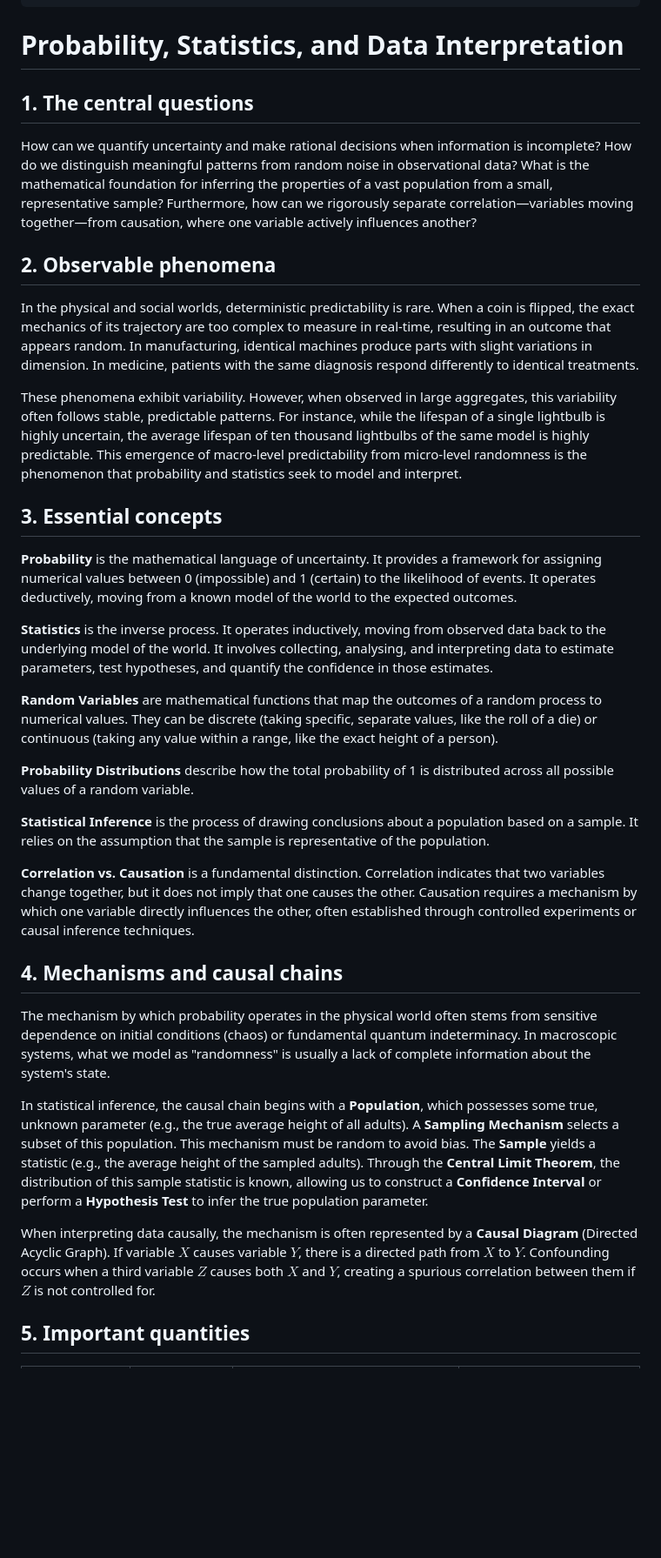
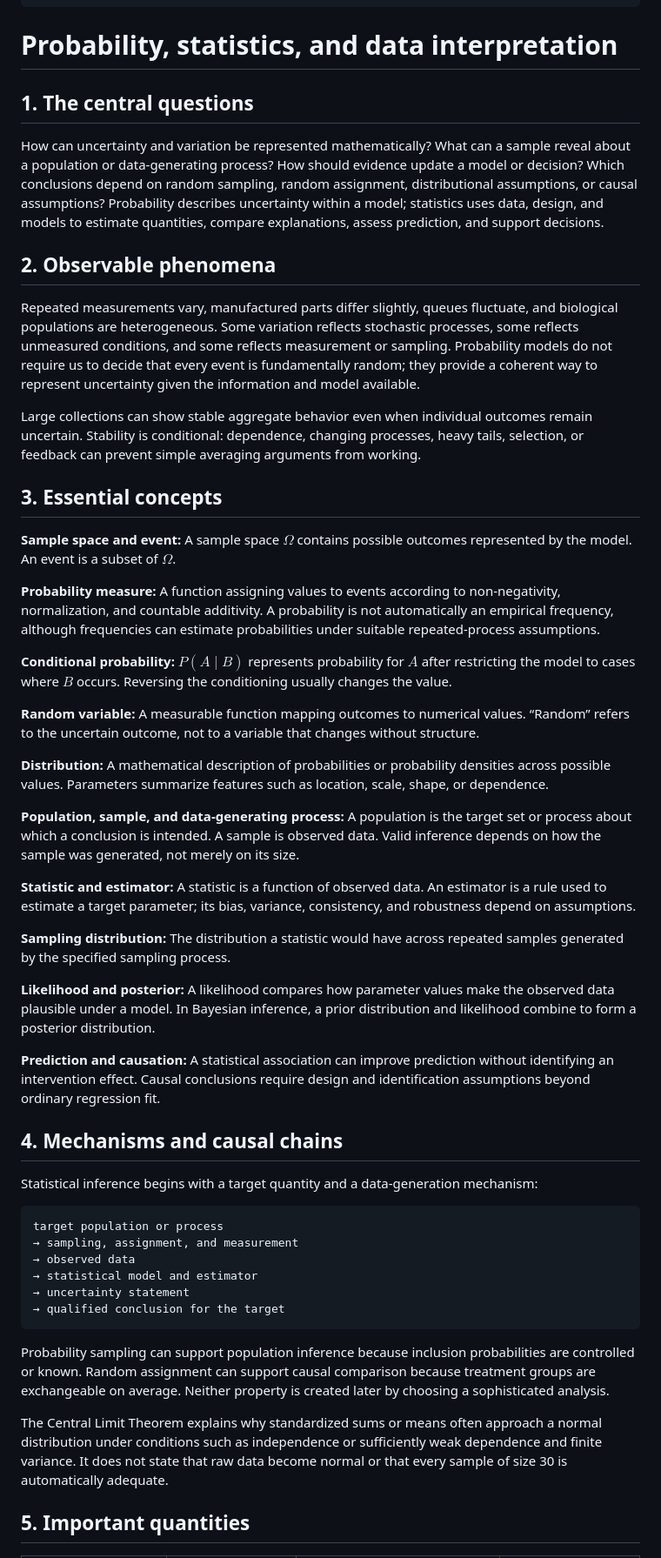
Before and after one commit to Rhodan-lab/principle-to-system, a Markdown page: foundations/04-probability-statistics/overview.md, the part around one of its changes. Shown at 87% size. Drawn GitHub-style; blank space fills up the shorter version.

````diff
--- a/foundations/04-probability-statistics/overview.md
+++ b/foundations/04-probability-statistics/overview.md
@@ -10,39 +10,56 @@ last_reviewed: 2026-07-24
 content_license: CC-BY-4.0
 ---
 
-# Probability, Statistics, and Data Interpretation
+# Probability, statistics, and data interpretation
 
 ## 1. The central questions
 
-How can we quantify uncertainty and make rational decisions when information is incomplete? How do we distinguish meaningful patterns from random noise in observational data? What is the mathematical foundation for inferring the properties of a vast population from a small, representative sample? Furthermore, how can we rigorously separate correlation—variables moving together—from causation, where one variable actively influences another?
+How can uncertainty and variation be represented mathematically? What can a sample reveal about a population or data-generating process? How should evidence update a model or decision? Which conclusions depend on random sampling, random assignment, distributional assumptions, or causal assumptions? Probability describes uncertainty within a model; statistics uses data, design, and models to estimate quantities, compare explanations, assess prediction, and support decisions.
 
 ## 2. Observable phenomena
 
-In the physical and social worlds, deterministic predictability is rare. When a coin is flipped, the exact mechanics of its trajectory are too complex to measure in real-time, resulting in an outcome that appears random. In manufacturing, identical machines produce parts with slight variations in dimension. In medicine, patients with the same diagnosis respond differently to identical treatments.
+Repeated measurements vary, manufactured parts differ slightly, queues fluctuate, and biological populations are heterogeneous. Some variation reflects stochastic processes, some reflects unmeasured conditions, and some reflects measurement or sampling. Probability models do not require us to decide that every event is fundamentally random; they provide a coherent way to represent uncertainty given the information and model available.
 
-These phenomena exhibit variability. However, when observed in large aggregates, this variability often follows stable, predictable patterns. For instance, while the lifespan of a single lightbulb is highly uncertain, the average lifespan of ten thousand lightbulbs of the same model is highly predictable. This emergence of macro-level predictability from micro-level randomness is the phenomenon that probability and statistics seek to model and interpret.
+Large collections can show stable aggregate behavior even when individual outcomes remain uncertain. Stability is conditional: dependence, changing processes, heavy tails, selection, or feedback can prevent simple averaging arguments from working.
 
 ## 3. Essential concepts
 
-**Probability** is the mathematical language of uncertainty. It provides a framework for assigning numerical values between 0 (impossible) and 1 (certain) to the likelihood of events. It operates deductively, moving from a known model of the world to the expected outcomes.
+**Sample space and event:** A sample space $\Omega$ contains possible outcomes represented by the model. An event is a subset of $\Omega$.
 
-**Statistics** is the inverse process. It operates inductively, moving from observed data back to the underlying model of the world. It involves collecting, analysing, and interpreting data to estimate parameters, test hypotheses, and quantify the confidence in those estimates.
+**Probability measure:** A function assigning values to events according to non-negativity, normalization, and countable additivity. A probability is not automatically an empirical frequency, although frequencies can estimate probabilities under suitable repeated-process assumptions.
 
-**Random Variables** are mathematical functions that map the outcomes of a random process to numerical values. They can be discrete (taking specific, separate values, like the roll of a die) or continuous (taking any value within a range, like the exact height of a person).
+**Conditional probability:** $P(A\mid B)$ represents probability for $A$ after restricting the model to cases where $B$ occurs. Reversing the conditioning usually changes the value.
 
-**Probability Distributions** describe how the total probability of 1 is distributed across all possible values of a random variable.
+**Random variable:** A measurable function mapping outcomes to numerical values. “Random” refers to the uncertain outcome, not to a variable that changes without structure.
 
-**Statistical Inference** is the process of drawing conclusions about a population based on a sample. It relies on the assumption that the sample is representative of the population.
+**Distribution:** A mathematical description of probabilities or probability densities across possible values. Parameters summarize features such as location, scale, shape, or dependence.
 
-**Correlation vs. Causation** is a fundamental distinction. Correlation indicates that two variables change together, but it does not imply that one causes the other. Causation requires a mechanism by which one variable directly influences the other, often established through controlled experiments or causal inference techniques.
+**Population, sample, and data-generating process:** A population is the target set or process about which a conclusion is intended. A sample is observed data. Valid inference depends on how the sample was generated, not merely on its size.
+
+**Statistic and estimator:** A statistic is a function of observed data. An estimator is a rule used to estimate a target parameter; its bias, variance, consistency, and robustness depend on assumptions.
+
+**Sampling distribution:** The distribution a statistic would have across repeated samples generated by the specified sampling process.
+
+**Likelihood and posterior:** A likelihood compares how parameter values make the observed data plausible under a model. In Bayesian inference, a prior distribution and likelihood combine to form a posterior distribution.
+
+**Prediction and causation:** A statistical association can improve prediction without identifying an intervention effect. Causal conclusions require design and identification assumptions beyond ordinary regression fit.
 
 ## 4. Mechanisms and causal chains
 
-The mechanism by which probability operates in the physical world often stems from sensitive dependence on initial conditions (chaos) or fundamental quantum indeterminacy. In macroscopic systems, what we model as "randomness" is usually a lack of complete information about the system's state.
+Statistical inference begins with a target quantity and a data-generation mechanism:
 
-In statistical inference, the causal chain begins with a **Population**, which possesses some true, unknown parameter (e.g., the true average height of all adults). A **Sampling Mechanism** selects a subset of this population. This mechanism must be random to avoid bias. The **Sample** yields a statistic (e.g., the average height of the sampled adults). Through the **Central Limit Theorem**, the distribution of this sample statistic is known, allowing us to construct a **Confidence Interval** or perform a **Hypothesis Test** to infer the true population parameter.
+```text
+target population or process
+→ sampling, assignment, and measurement
+→ observed data
+→ statistical model and estimator
+→ uncertainty statement
+→ qualified conclusion for the target
+```
 
-When interpreting data causally, the mechanism is often represented by a **Causal Diagram** (Directed Acyclic Graph). If variable $X$ causes variable $Y$, there is a directed path from $X$ to $Y$. Confounding occurs when a third variable $Z$ causes both $X$ and $Y$, creating a spurious correlation between them if $Z$ is not controlled for.
+Probability sampling can support population inference because inclusion probabilities are controlled or known. Random assignment can support causal comparison because treatment groups are exchangeable on average. Neither property is created later by choosing a sophisticated analysis.
+
+The Central Limit Theorem explains why standardized sums or means often approach a normal distribution under conditions such as independence or sufficiently weak dependence and finite variance. It does not state that raw data become normal or that every sample of size 30 is automatically adequate.
 
 ## 5. Important quantities
 
````
Also changed, not shown: other parts of foundations/04-probability-statistics/overview.md (+107 -64 lines).
